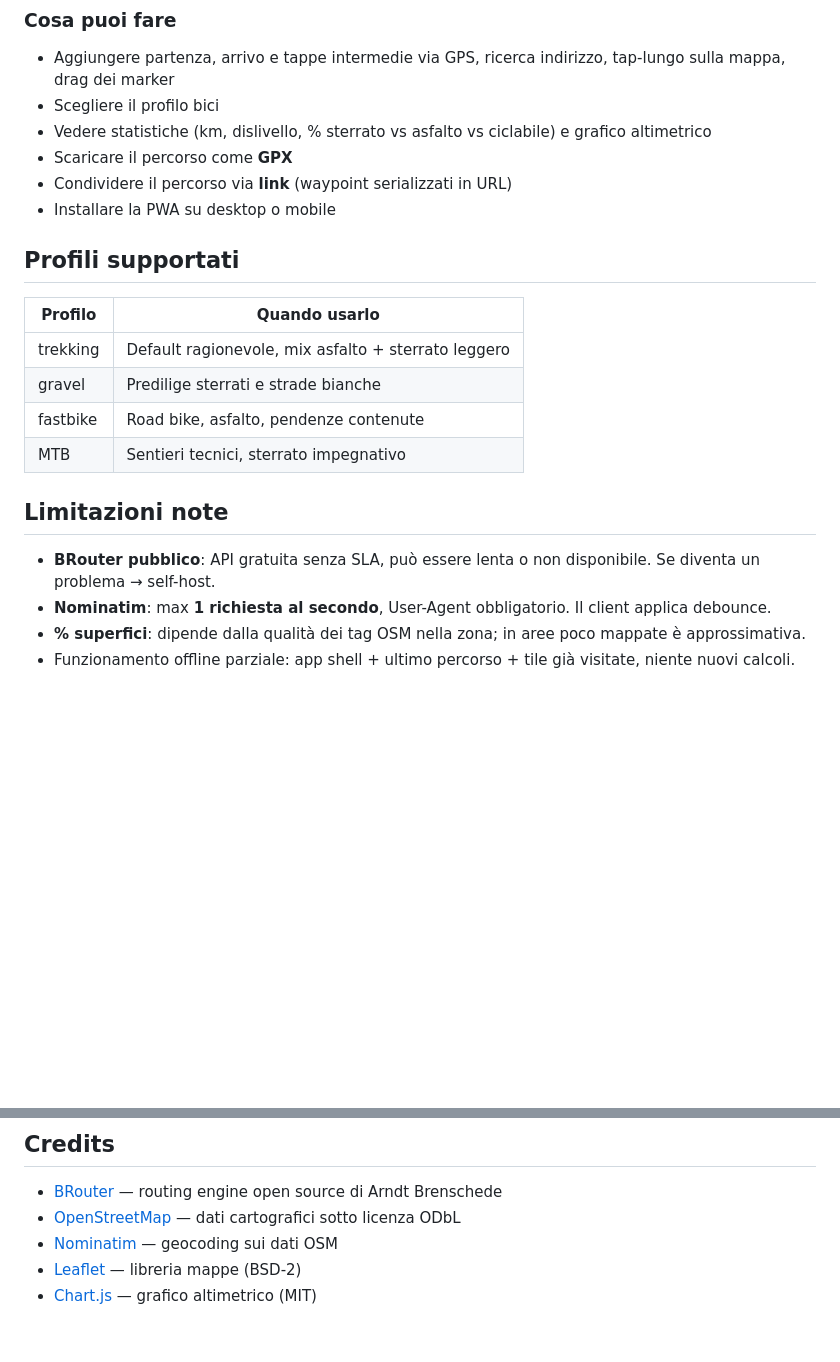
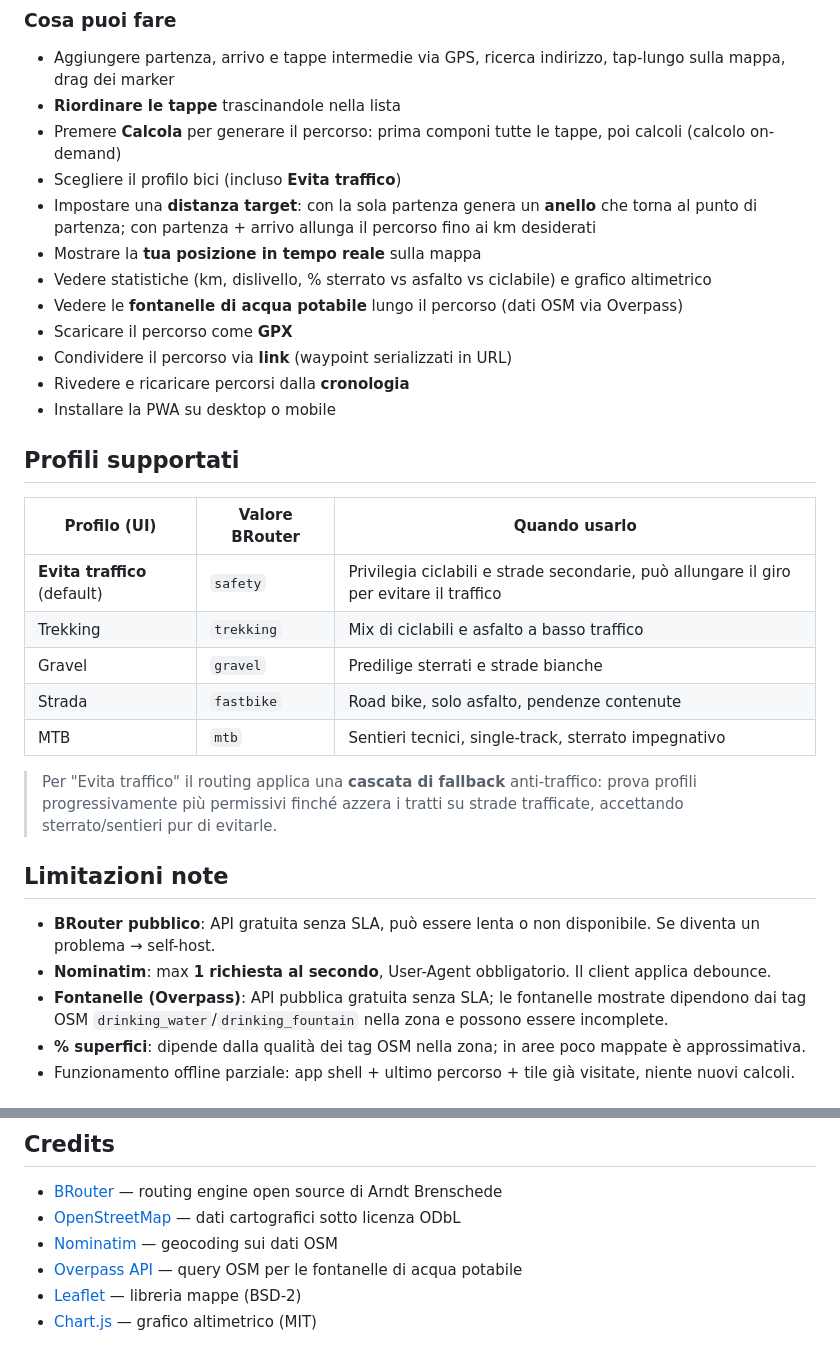
Before and after one commit to Gunlux23/ciclovia, a Markdown page: README.md, 2 parts joined by grey strips. GitHub-like rendering; blank space fills up the shorter version.

Commit message:
docs: aggiorna README alle feature v1.0 e correggi i profili
- Tabella profili: aggiunto "Evita traffico" (safety, profilo di default reale),
  etichette UI corrette (Strada=fastbike), nota cascata anti-traffico
- "Cosa puoi fare": aggiunte feature mancanti (Calcola on-demand, distanza
  target/anello, posizione live, riordino tappe, fontanelle, cronologia)
- Limitazioni + Credits: aggiunto Overpass (fontanelle)

Co-Authored-By: Claude Opus 4.8 (1M context) <noreply@anthropic.com>

```diff
--- a/README.md
+++ b/README.md
@@ -21,25 +21,35 @@ Poi vai a <http://localhost:8000>.
 ### Cosa puoi fare
 
 - Aggiungere partenza, arrivo e tappe intermedie via GPS, ricerca indirizzo, tap-lungo sulla mappa, drag dei marker
-- Scegliere il profilo bici
+- **Riordinare le tappe** trascinandole nella lista
+- Premere **Calcola** per generare il percorso: prima componi tutte le tappe, poi calcoli (calcolo on-demand)
+- Scegliere il profilo bici (incluso **Evita traffico**)
+- Impostare una **distanza target**: con la sola partenza genera un **anello** che torna al punto di partenza; con partenza + arrivo allunga il percorso fino ai km desiderati
+- Mostrare la **tua posizione in tempo reale** sulla mappa
 - Vedere statistiche (km, dislivello, % sterrato vs asfalto vs ciclabile) e grafico altimetrico
+- Vedere le **fontanelle di acqua potabile** lungo il percorso (dati OSM via Overpass)
 - Scaricare il percorso come **GPX**
 - Condividere il percorso via **link** (waypoint serializzati in URL)
+- Rivedere e ricaricare percorsi dalla **cronologia**
 - Installare la PWA su desktop o mobile
 
 ## Profili supportati
 
-| Profilo    | Quando usarlo                                        |
-|------------|------------------------------------------------------|
-| trekking   | Default ragionevole, mix asfalto + sterrato leggero  |
-| gravel     | Predilige sterrati e strade bianche                  |
-| fastbike   | Road bike, asfalto, pendenze contenute               |
-| MTB        | Sentieri tecnici, sterrato impegnativo               |
+| Profilo (UI)             | Valore BRouter | Quando usarlo                                              |
+|--------------------------|----------------|-----------------------------------------------------------|
+| **Evita traffico** (default) | `safety`   | Privilegia ciclabili e strade secondarie, può allungare il giro per evitare il traffico |
+| Trekking                 | `trekking`     | Mix di ciclabili e asfalto a basso traffico               |
+| Gravel                   | `gravel`       | Predilige sterrati e strade bianche                       |
+| Strada                   | `fastbike`     | Road bike, solo asfalto, pendenze contenute               |
+| MTB                      | `mtb`          | Sentieri tecnici, single-track, sterrato impegnativo      |
+
+> Per "Evita traffico" il routing applica una **cascata di fallback** anti-traffico: prova profili progressivamente più permissivi finché azzera i tratti su strade trafficate, accettando sterrato/sentieri pur di evitarle.
 
 ## Limitazioni note
 
 - **BRouter pubblico**: API gratuita senza SLA, può essere lenta o non disponibile. Se diventa un problema → self-host.
 - **Nominatim**: max **1 richiesta al secondo**, User-Agent obbligatorio. Il client applica debounce.
+- **Fontanelle (Overpass)**: API pubblica gratuita senza SLA; le fontanelle mostrate dipendono dai tag OSM `drinking_water`/`drinking_fountain` nella zona e possono essere incomplete.
 - **% superfici**: dipende dalla qualità dei tag OSM nella zona; in aree poco mappate è approssimativa.
 - Funzionamento offline parziale: app shell + ultimo percorso + tile già visitate, niente nuovi calcoli.
 
@@ -78,5 +88,6 @@ HTTPS è **richiesto** per service worker e geolocalizzazione su dominio pubblic
 - [BRouter](https://brouter.de) — routing engine open source di Arndt Brenschede
 - [OpenStreetMap](https://www.openstreetmap.org/copyright) — dati cartografici sotto licenza ODbL
 - [Nominatim](https://nominatim.org) — geocoding sui dati OSM
+- [Overpass API](https://overpass-api.de) — query OSM per le fontanelle di acqua potabile
 - [Leaflet](https://leafletjs.com) — libreria mappe (BSD-2)
 - [Chart.js](https://www.chartjs.org) — grafico altimetrico (MIT)
```
